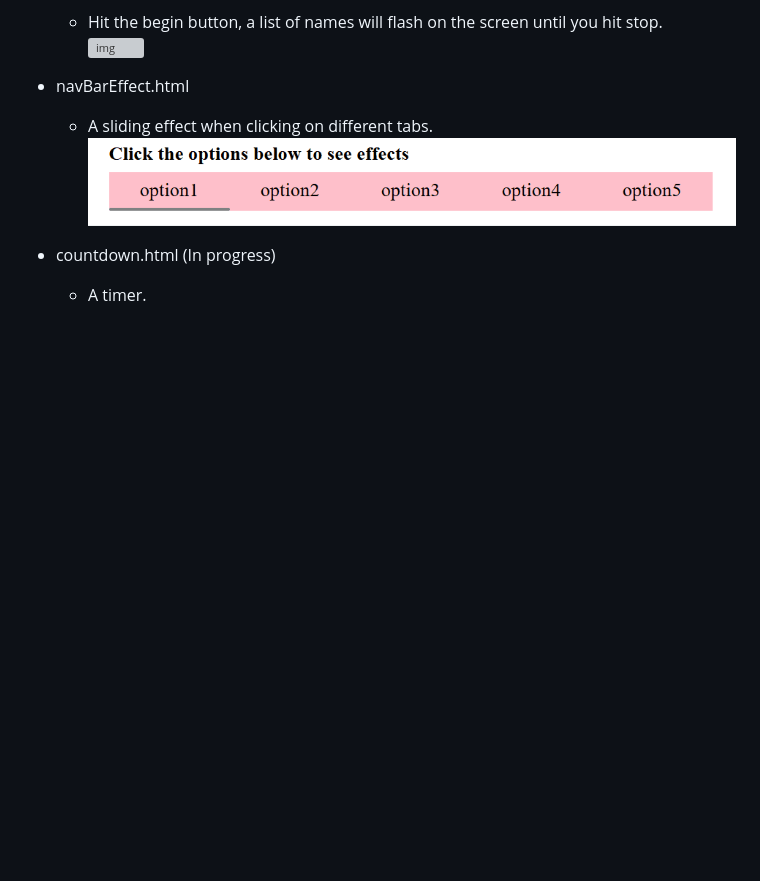
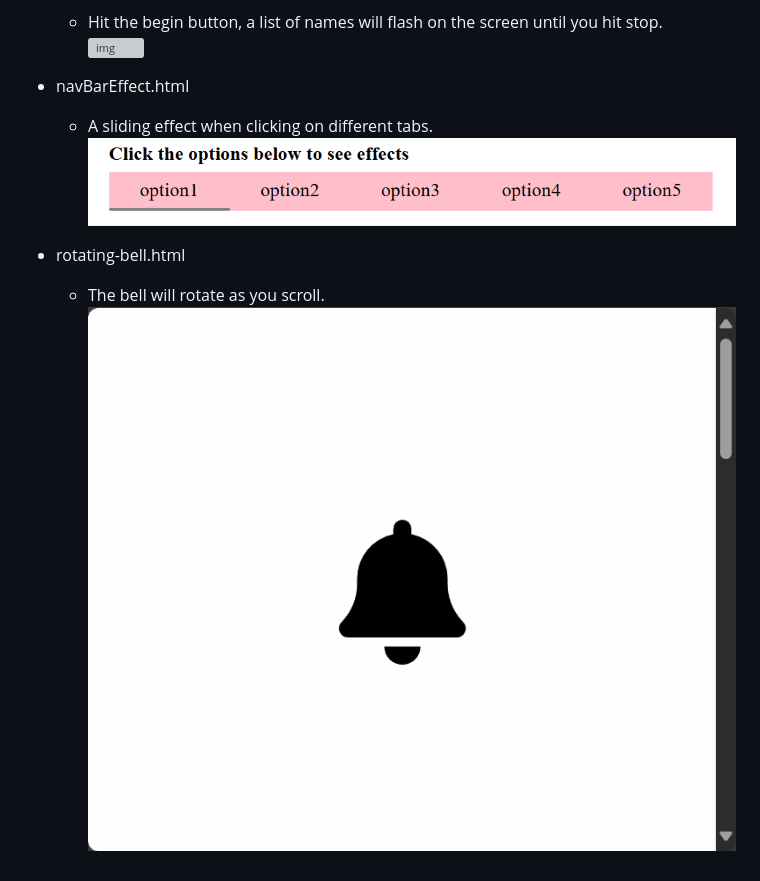
Before and after one commit to udnwim/Javascript-Practice, a Markdown page: README.md, the part around the change. GitHub-like rendering; pictures changed too: lib/rotating-bell.gif (added); blank space fills up the shorter version; grey boxes are pictures that could not be loaded.

Commit message:
add new html file rotating-bell.html

```diff
--- a/README.md
+++ b/README.md
@@ -24,5 +24,6 @@
   - A sliding effect when clicking on different tabs.\
   ![img](./lib/navbar.gif)
 
-- countdown.html (In progress)
-  - A timer.
+- rotating-bell.html
+  - The bell will rotate as you scroll.\
+  ![img](./lib/rotating-bell.gif)
```
Also changed, not shown: 7 other files.
